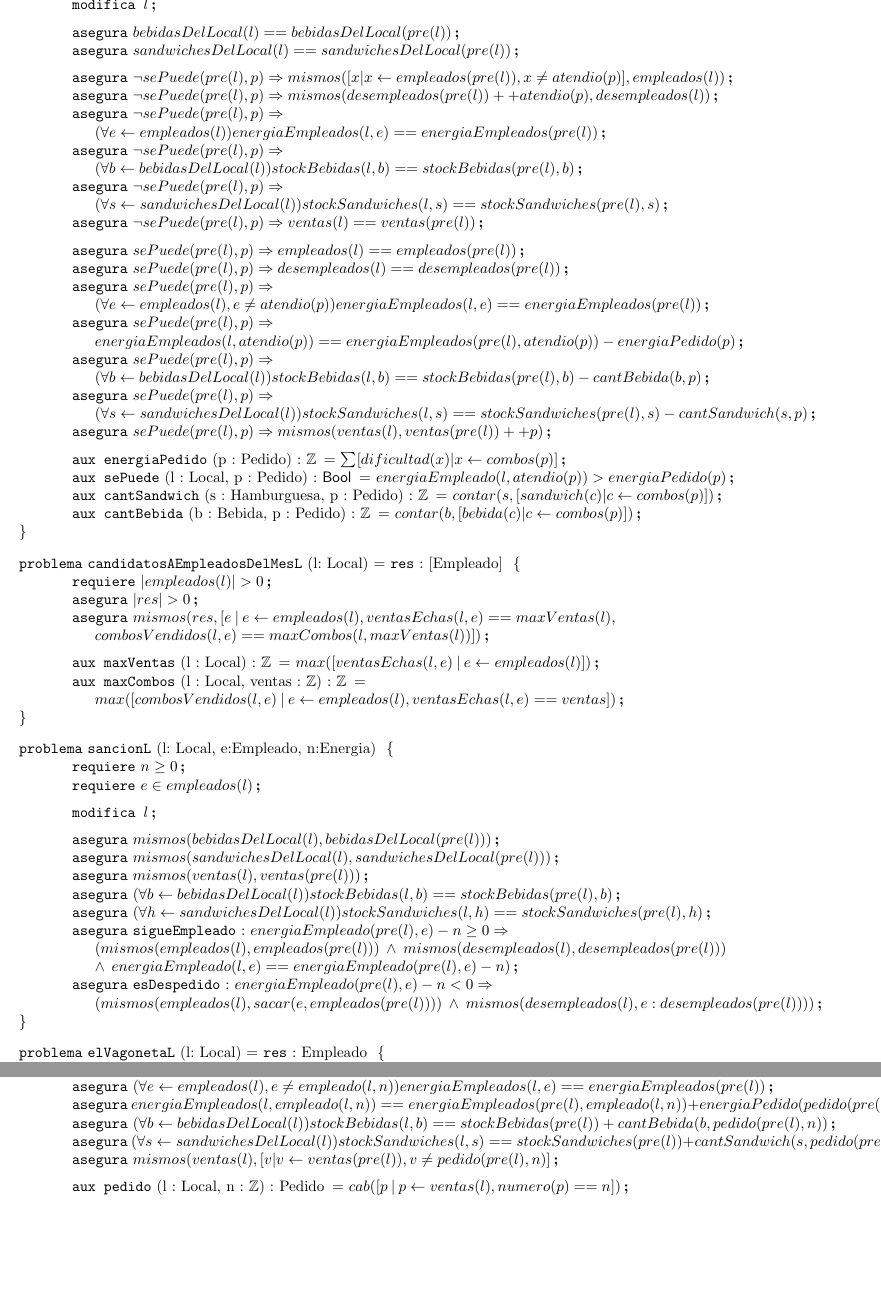
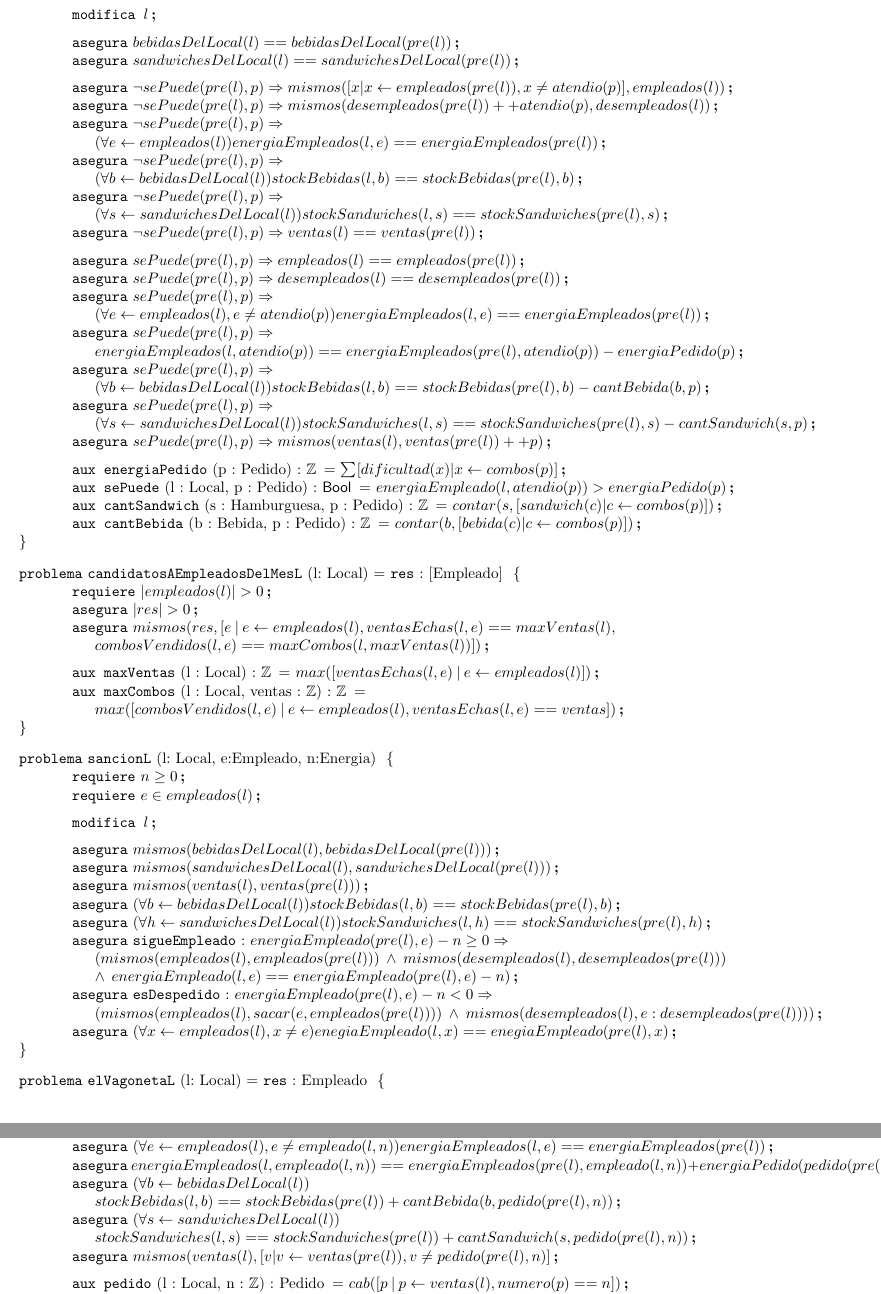
Before and after one commit to ABorgna/algo1-tpe, a LaTeX document (resolucion.tex, which reads espec/local.tex): two parts of pages 5 and 6 of 7, joined at a grey line, cut at the place of the change, the shorter picture padded with empty space. Compiled offline with pdfLaTeX.

Commit message:
agregué asegura

```diff
--- a/espec/local.tex
+++ b/espec/local.tex
@@ -127,8 +127,8 @@
 	 (mismos(empleados(l),empleados(pre(l))) \: \land \:  mismos(desempleados(l),desempleados(pre(l))) \\
 	 \land \: energiaEmpleado(l,e) == energiaEmpleado(pre(l),e)-n)}
 	 \asegura[esDespedido]{energiaEmpleado(pre(l),e)-n < 0 \Rightarrow \\
-	 (mismos(empleados(l),sacar(e,empleados(pre(l)))) \: \land \:  mismos(desempleados(l),e:desempleados(pre(l))))
-	 }
+	 (mismos(empleados(l),sacar(e,empleados(pre(l)))) \: \land \:  mismos(desempleados(l),e:desempleados(pre(l))))}
+	  \asegura{(\forall x \selec empleados(l), x \neq e) enegiaEmpleado(l,x) == enegiaEmpleado(pre(l),x)}
 \end{problema}
 
 \begin{problema}{elVagonetaL}{l: Local}{Empleado}
@@ -151,8 +151,10 @@
     \asegura{sandwichesDelLocal(l) == sandwichesDelLocal(pre(l))}
     \asegura{(\forall e \selec empleados(l), e \neq empleado(l,n)) energiaEmpleados(l,e) == energiaEmpleados(pre(l))}
     \asegura{energiaEmpleados(l,empleado(l,n)) == energiaEmpleados(pre(l),empleado(l,n)) + energiaPedido(pedido(pre(l),n))}
-    \asegura{(\forall b \selec bebidasDelLocal(l))stockBebidas(l,b) == stockBebidas(pre(l)) + cantBebida(b,pedido(pre(l),n))}
-    \asegura{(\forall s \selec sandwichesDelLocal(l))stockSandwiches(l,s) == stockSandwiches(pre(l)) + cantSandwich(s,pedido(pre(l),n))}
+    \asegura{(\forall b \selec bebidasDelLocal(l))\\
+    stockBebidas(l,b) == stockBebidas(pre(l)) + cantBebida(b,pedido(pre(l),n))}
+    \asegura{(\forall s \selec sandwichesDelLocal(l))\\
+    stockSandwiches(l,s) == stockSandwiches(pre(l)) + cantSandwich(s,pedido(pre(l),n))}
     \asegura{mismos(ventas(l),[v | v \selec ventas(pre(l)), v \neq pedido(pre(l),n)]}
 
     \medskip
```
